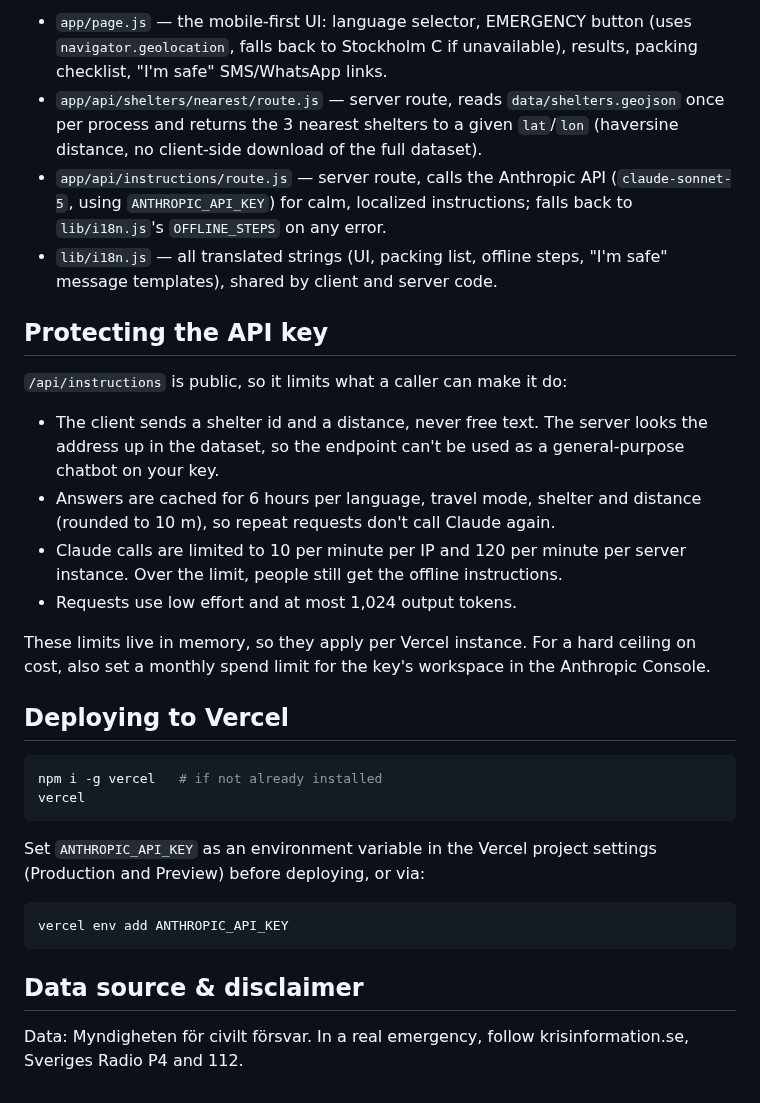
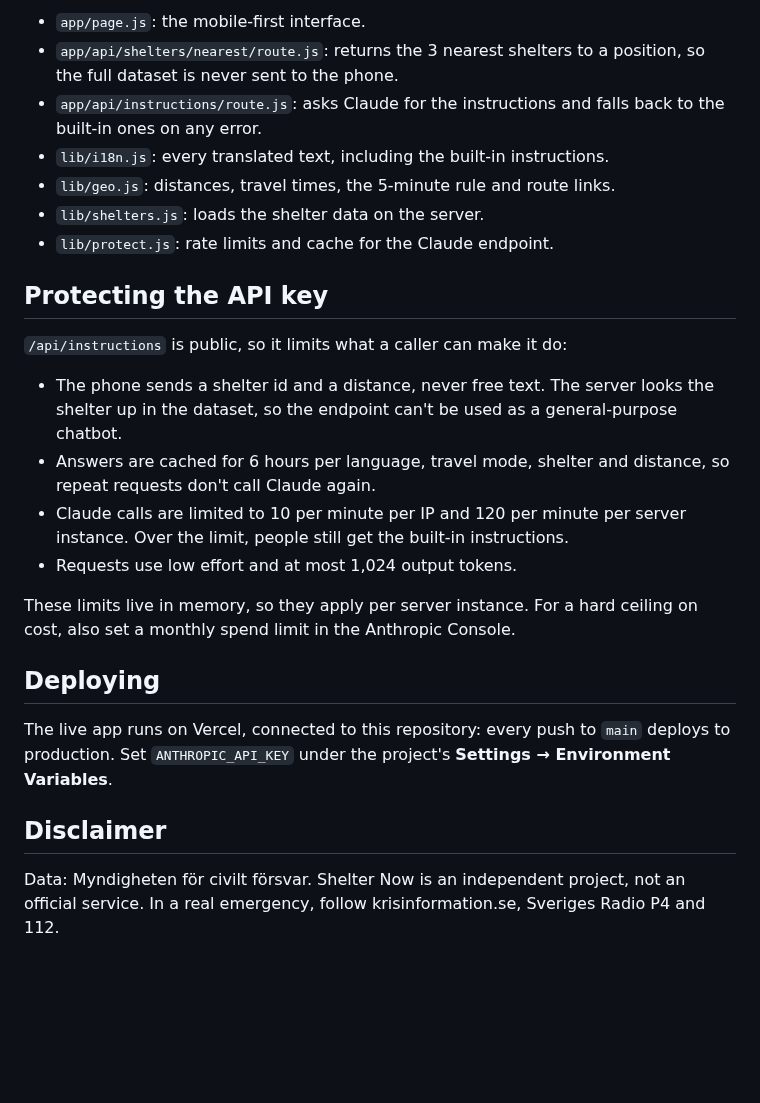
Before and after one commit to eliospina/shelter-now, a Markdown page: README.md, the part around one of its changes. GitHub-like rendering; blank space fills up the shorter version.

````diff
--- a/README.md
+++ b/README.md
@@ -84,49 +108,38 @@ works.
 
-- `app/page.js` — the mobile-first UI: language selector, EMERGENCY button
-  (uses `navigator.geolocation`, falls back to Stockholm C if unavailable),
-  results, packing checklist, "I'm safe" SMS/WhatsApp links.
-- `app/api/shelters/nearest/route.js` — server route, reads
-  `data/shelters.geojson` once per process and returns the 3 nearest
-  shelters to a given `lat`/`lon` (haversine distance, no client-side
-  download of the full dataset).
-- `app/api/instructions/route.js` — server route, calls the Anthropic API
-  (`claude-sonnet-5`, using `ANTHROPIC_API_KEY`) for calm, localized
-  instructions; falls back to `lib/i18n.js`'s `OFFLINE_STEPS` on any error.
-- `lib/i18n.js` — all translated strings (UI, packing list, offline steps,
-  "I'm safe" message templates), shared by client and server code.
+- `app/page.js`: the mobile-first interface.
+- `app/api/shelters/nearest/route.js`: returns the 3 nearest shelters to a
+  position, so the full dataset is never sent to the phone.
+- `app/api/instructions/route.js`: asks Claude for the instructions and falls
+  back to the built-in ones on any error.
+- `lib/i18n.js`: every translated text, including the built-in instructions.
+- `lib/geo.js`: distances, travel times, the 5-minute rule and route links.
+- `lib/shelters.js`: loads the shelter data on the server.
+- `lib/protect.js`: rate limits and cache for the Claude endpoint.
 
 ## Protecting the API key
 
 `/api/instructions` is public, so it limits what a caller can make it do:
 
-- The client sends a shelter id and a distance, never free text. The server
-  looks the address up in the dataset, so the endpoint can't be used as a
-  general-purpose chatbot on your key.
+- The phone sends a shelter id and a distance, never free text. The server
+  looks the shelter up in the dataset, so the endpoint can't be used as a
+  general-purpose chatbot.
 - Answers are cached for 6 hours per language, travel mode, shelter and
-  distance (rounded to 10 m), so repeat requests don't call Claude again.
+  distance, so repeat requests don't call Claude again.
 - Claude calls are limited to 10 per minute per IP and 120 per minute per
-  server instance. Over the limit, people still get the offline instructions.
+  server instance. Over the limit, people still get the built-in instructions.
 - Requests use low effort and at most 1,024 output tokens.
 
-These limits live in memory, so they apply per Vercel instance. For a hard
-ceiling on cost, also set a monthly spend limit for the key's workspace in
-the Anthropic Console.
+These limits live in memory, so they apply per server instance. For a hard
+ceiling on cost, also set a monthly spend limit in the Anthropic Console.
 
-## Deploying to Vercel
+## Deploying
 
-```bash
-npm i -g vercel   # if not already installed
-vercel
-```
+The live app runs on Vercel, connected to this repository: every push to
+`main` deploys to production. Set `ANTHROPIC_API_KEY` under the project's
+**Settings → Environment Variables**.
 
-Set `ANTHROPIC_API_KEY` as an environment variable in the Vercel project
-settings (Production and Preview) before deploying, or via:
+## Disclaimer
 
-```bash
-vercel env add ANTHROPIC_API_KEY
-```
-
-## Data source & disclaimer
-
-Data: Myndigheten för civilt försvar. In a real emergency, follow
-krisinformation.se, Sveriges Radio P4 and 112.
+Data: Myndigheten för civilt försvar. Shelter Now is an independent project,
+not an official service. In a real emergency, follow krisinformation.se,
+Sveriges Radio P4 and 112.
````
Also changed, not shown: other parts of README.md (+80 -56 lines), docs/app-arabic-far.png (added), docs/app-english.png (added).
